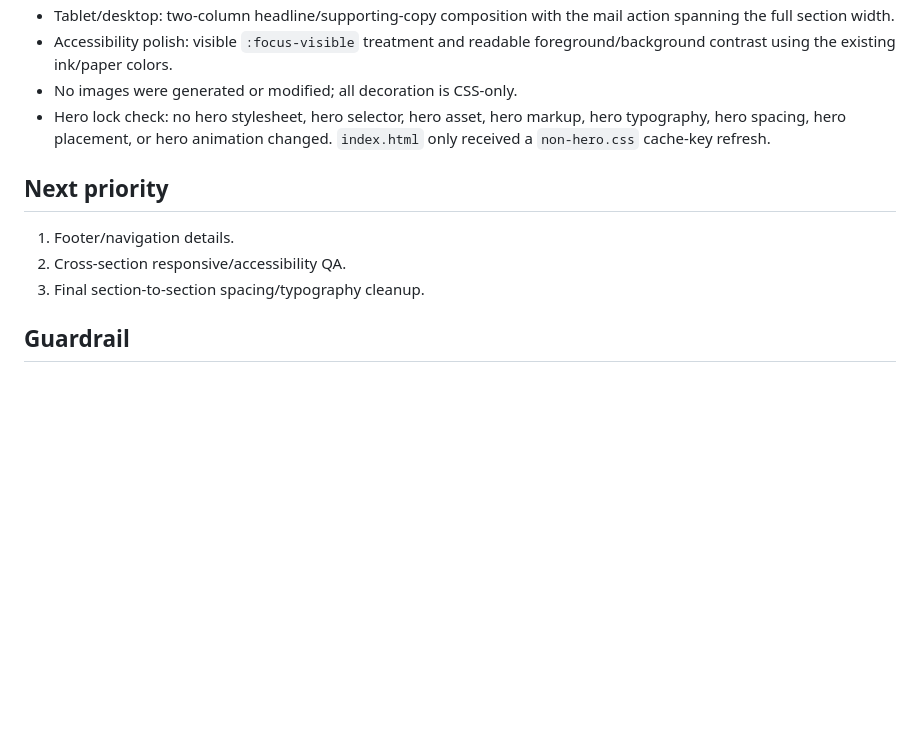
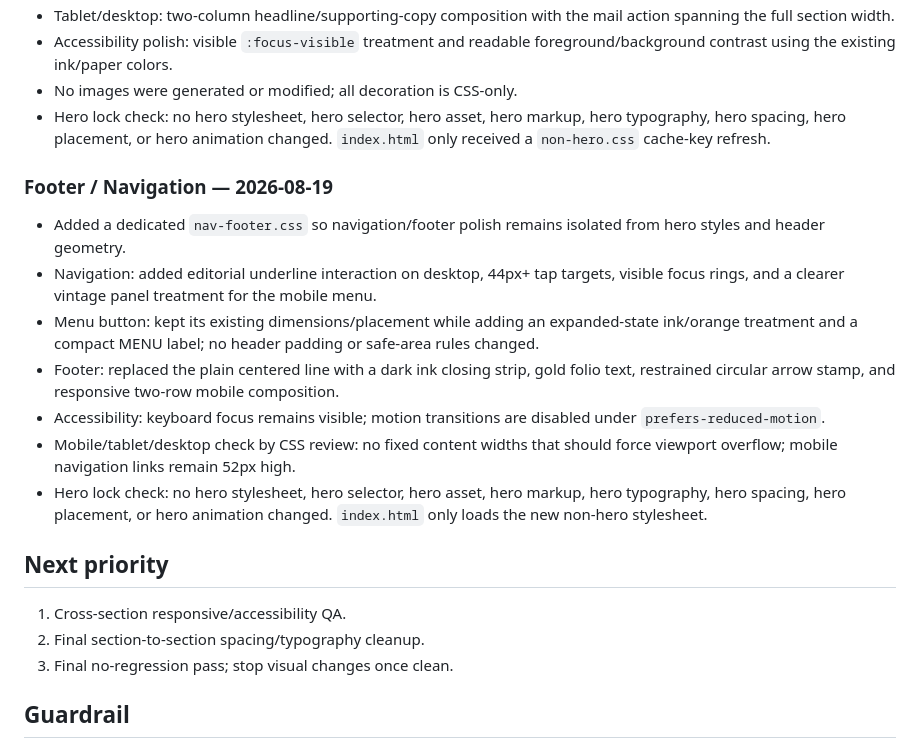
Before and after one commit to Akino93/AkisunCreate_site, a Markdown page: TASKS.md, the part around the change. Rendered like a GitHub page; blank space fills up the shorter version.

Commit message:
Log navigation and footer polish

```diff
--- a/TASKS.md
+++ b/TASKS.md
@@ -37,10 +37,19 @@
 - No images were generated or modified; all decoration is CSS-only.
 - Hero lock check: no hero stylesheet, hero selector, hero asset, hero markup, hero typography, hero spacing, hero placement, or hero animation changed. `index.html` only received a `non-hero.css` cache-key refresh.
 
+### Footer / Navigation — 2026-08-19
+- Added a dedicated `nav-footer.css` so navigation/footer polish remains isolated from hero styles and header geometry.
+- Navigation: added editorial underline interaction on desktop, 44px+ tap targets, visible focus rings, and a clearer vintage panel treatment for the mobile menu.
+- Menu button: kept its existing dimensions/placement while adding an expanded-state ink/orange treatment and a compact MENU label; no header padding or safe-area rules changed.
+- Footer: replaced the plain centered line with a dark ink closing strip, gold folio text, restrained circular arrow stamp, and responsive two-row mobile composition.
+- Accessibility: keyboard focus remains visible; motion transitions are disabled under `prefers-reduced-motion`.
+- Mobile/tablet/desktop check by CSS review: no fixed content widths that should force viewport overflow; mobile navigation links remain 52px high.
+- Hero lock check: no hero stylesheet, hero selector, hero asset, hero markup, hero typography, hero spacing, hero placement, or hero animation changed. `index.html` only loads the new non-hero stylesheet.
+
 ## Next priority
-1. Footer/navigation details.
-2. Cross-section responsive/accessibility QA.
-3. Final section-to-section spacing/typography cleanup.
+1. Cross-section responsive/accessibility QA.
+2. Final section-to-section spacing/typography cleanup.
+3. Final no-regression pass; stop visual changes once clean.
 
 ## Guardrail
 The hero is locked. Do not modify `hero-mobile-refine.css`, `hero-fix.css`, `hero-small-desktop.css`, `hero-fluid-tablet.css`, hero assets, or `<section class="hero">...</section>`.
```
